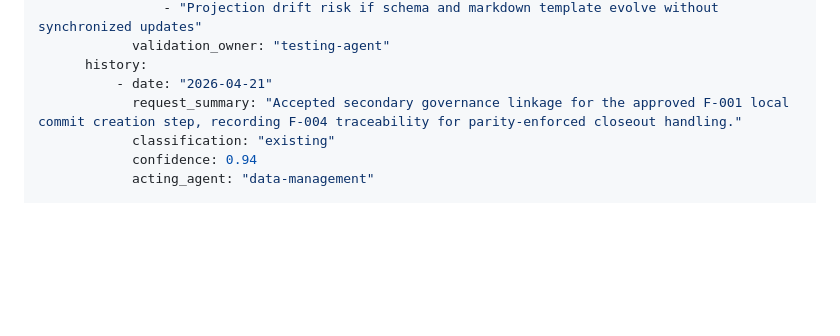
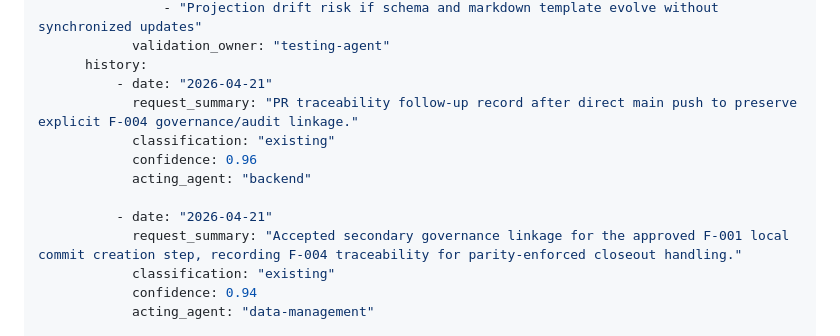
Before and after one commit to beebeko/work-tracker, a Markdown page: docs/features/registry.md, the part around the change. Drawn GitHub-style; blank space fills up the shorter version.

Commit message:
F-004 Feature Governance Commit [v1.0.0] --- Source-Digest: 21dcf26ed7d525723596593d7d39014c4d67b7f7e72ee4590e7f405957ec26a3
Features:
  - F-004: Feature Governance Automation (planned)
chore(f004): add PR traceability follow-up record

```diff
--- a/docs/features/registry.md
+++ b/docs/features/registry.md
@@ -419,6 +419,12 @@ features:
             validation_owner: "testing-agent"
       history:
           - date: "2026-04-21"
+            request_summary: "PR traceability follow-up record after direct main push to preserve explicit F-004 governance/audit linkage."
+            classification: "existing"
+            confidence: 0.96
+            acting_agent: "backend"
+
+          - date: "2026-04-21"
             request_summary: "Accepted secondary governance linkage for the approved F-001 local commit creation step, recording F-004 traceability for parity-enforced closeout handling."
             classification: "existing"
             confidence: 0.94
```
